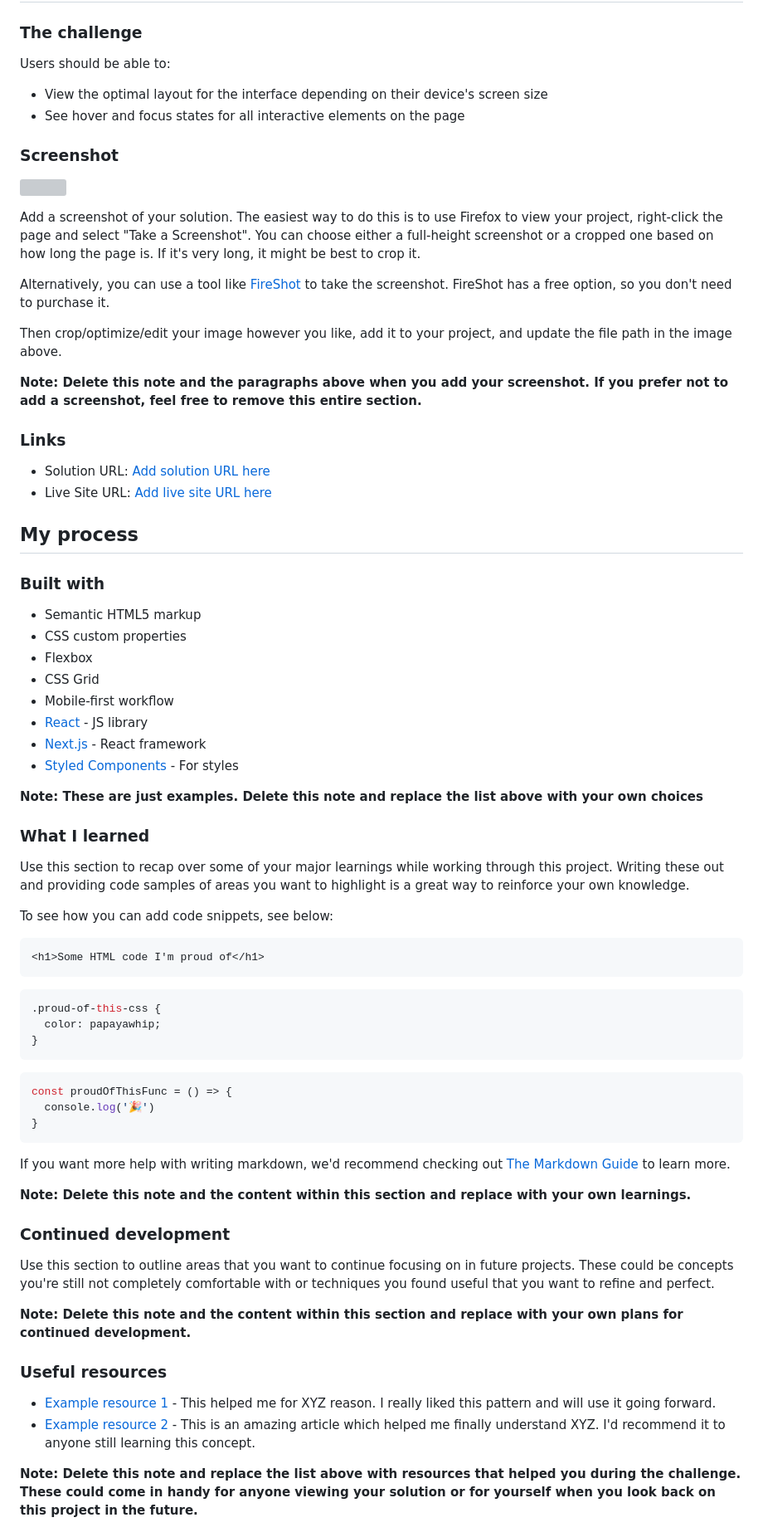
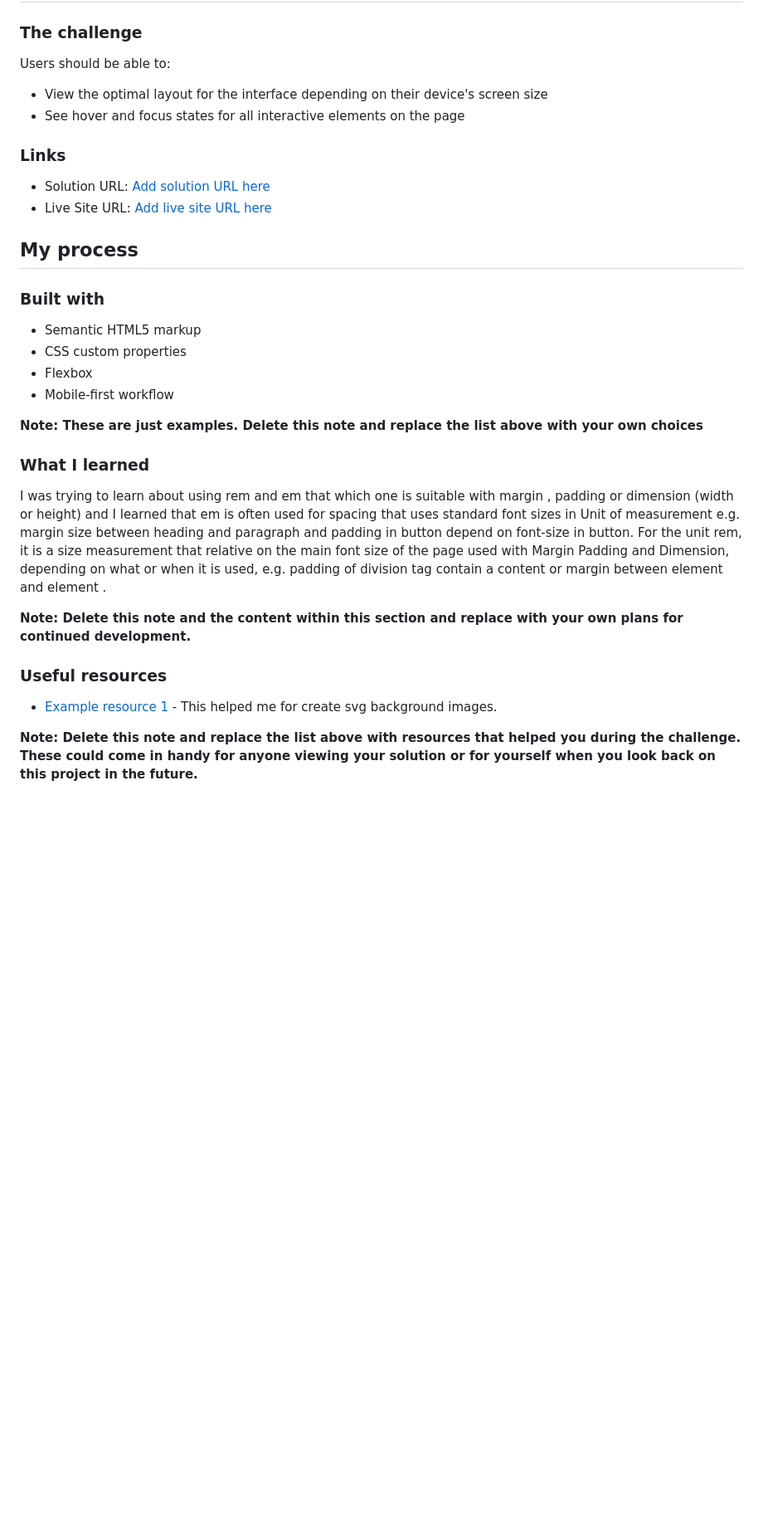
Before and after one commit to Chanawin-kmpn/workit-landing-page, a Markdown page: README-template.md, the part around the change printed below. Shown: that part at 83% size. GitHub-like rendering; blank space fills up the shorter version; grey boxes are pictures that could not be loaded.

Commit message:
Update README-template.md
Update Readme

````diff
--- a/README-template.md
+++ b/README-template.md
@@ -27,18 +27,6 @@ Users should be able to:
 - View the optimal layout for the interface depending on their device's screen size
 - See hover and focus states for all interactive elements on the page
 
-### Screenshot
-
-![](./screenshot.jpg)
-
-Add a screenshot of your solution. The easiest way to do this is to use Firefox to view your project, right-click the page and select "Take a Screenshot". You can choose either a full-height screenshot or a cropped one based on how long the page is. If it's very long, it might be best to crop it.
-
-Alternatively, you can use a tool like [FireShot](https://getfireshot.com/) to take the screenshot. FireShot has a free option, so you don't need to purchase it.
-
-Then crop/optimize/edit your image however you like, add it to your project, and update the file path in the image above.
-
-**Note: Delete this note and the paragraphs above when you add your screenshot. If you prefer not to add a screenshot, feel free to remove this entire section.**
-
 ### Links
 
 - Solution URL: [Add solution URL here](https://your-solution-url.com)
@@ -51,48 +39,21 @@ Then crop/optimize/edit your image however you like, add it to your project, and
 - Semantic HTML5 markup
 - CSS custom properties
 - Flexbox
-- CSS Grid
 - Mobile-first workflow
-- [React](https://reactjs.org/) - JS library
-- [Next.js](https://nextjs.org/) - React framework
-- [Styled Components](https://styled-components.com/) - For styles
 
 **Note: These are just examples. Delete this note and replace the list above with your own choices**
 
 ### What I learned
 
-Use this section to recap over some of your major learnings while working through this project. Writing these out and providing code samples of areas you want to highlight is a great way to reinforce your own knowledge.
-
-To see how you can add code snippets, see below:
-
-```html
-<h1>Some HTML code I'm proud of</h1>
-```
-```css
-.proud-of-this-css {
-  color: papayawhip;
-}
-```
-```js
-const proudOfThisFunc = () => {
-  console.log('🎉')
-}
-```
-
-If you want more help with writing markdown, we'd recommend checking out [The Markdown Guide](https://www.markdownguide.org/) to learn more.
-
-**Note: Delete this note and the content within this section and replace with your own learnings.**
-
-### Continued development
-
-Use this section to outline areas that you want to continue focusing on in future projects. These could be concepts you're still not completely comfortable with or techniques you found useful that you want to refine and perfect.
+I was trying to learn about using rem and em that which one is suitable with margin , padding or dimension (width or height) and I learned that em is often used for spacing that uses standard font sizes in Unit of measurement e.g. margin size between heading and paragraph and padding in button depend on font-size in button. For the unit rem, it is a size measurement that relative on the main font size of the page used with Margin Padding and Dimension, depending on what or when it is used, e.g. padding of division tag contain a content or margin between element and element .
 
 **Note: Delete this note and the content within this section and replace with your own plans for continued development.**
 
 ### Useful resources
 
-- [Example resource 1](https://www.example.com) - This helped me for XYZ reason. I really liked this pattern and will use it going forward.
-- [Example resource 2](https://www.example.com) - This is an amazing article which helped me finally understand XYZ. I'd recommend it to anyone still learning this concept.
+- [Example resource 1](https://www.svgviewer.dev/) - This helped me for create svg background images.
+
+
 
 **Note: Delete this note and replace the list above with resources that helped you during the challenge. These could come in handy for anyone viewing your solution or for yourself when you look back on this project in the future.**
 
````
Also changed, not shown: other parts of README-template.md (+4 -5 lines).
